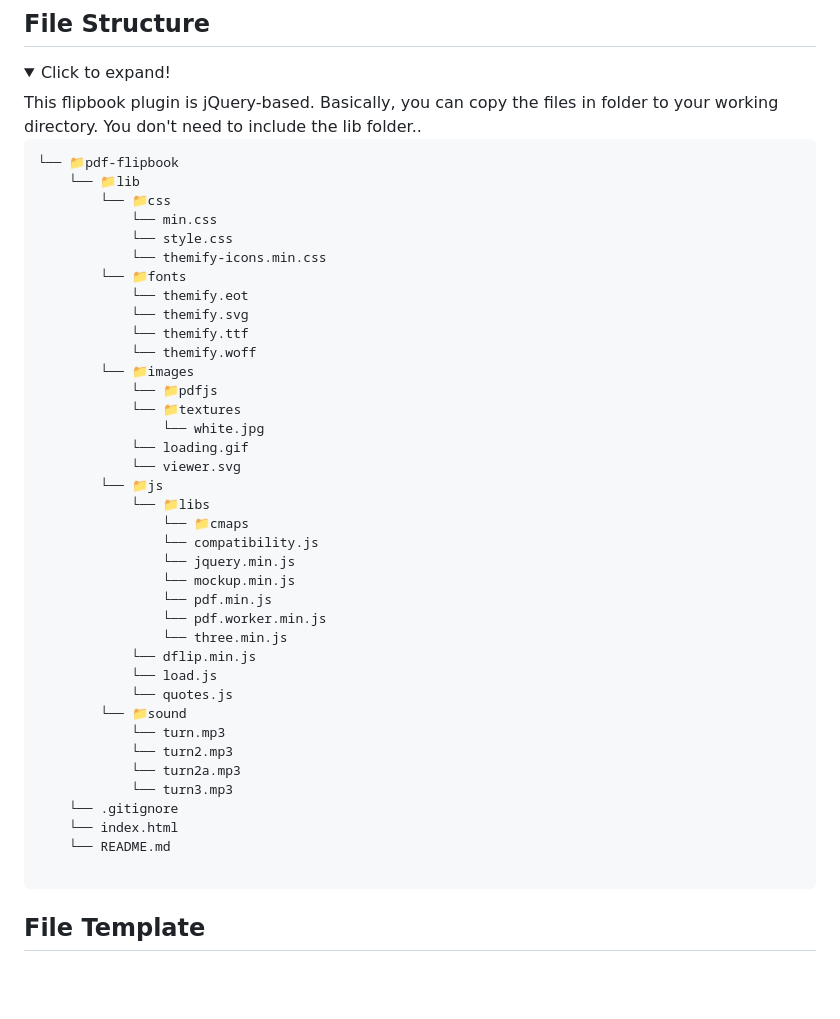
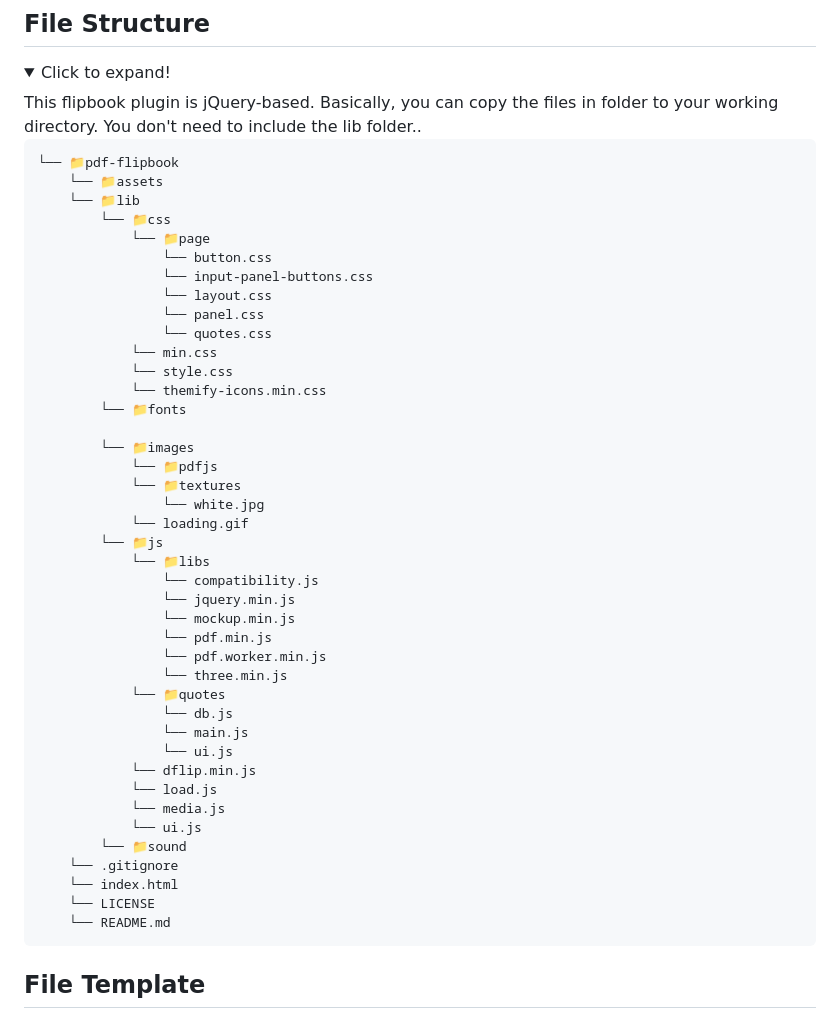
Before and after one commit to ibra-kdbra/Paginis, a Markdown page: README.md, the part around the change. Drawn GitHub-style; folded sections open; blank space fills up the shorter version.

Commit message:
markdown file v3

````diff
--- a/README.md
+++ b/README.md
@@ -17,45 +17,48 @@ Check the pdf if using the link Make sure that cross-origin resource sharing is
 <summary>Click to expand!</summary>
 This flipbook plugin is jQuery-based. Basically, you can copy the files in folder to your working directory. You don't need to include the lib folder..
 
-```sh
+```
 └── 📁pdf-flipbook
+    └── 📁assets
     └── 📁lib
         └── 📁css
+            └── 📁page
+                └── button.css
+                └── input-panel-buttons.css
+                └── layout.css
+                └── panel.css
+                └── quotes.css
             └── min.css
             └── style.css
             └── themify-icons.min.css
         └── 📁fonts
-            └── themify.eot
-            └── themify.svg
-            └── themify.ttf
-            └── themify.woff
+
         └── 📁images
             └── 📁pdfjs
             └── 📁textures
                 └── white.jpg
             └── loading.gif
-            └── viewer.svg
         └── 📁js
             └── 📁libs
-                └── 📁cmaps
                 └── compatibility.js
                 └── jquery.min.js
                 └── mockup.min.js
                 └── pdf.min.js
                 └── pdf.worker.min.js
                 └── three.min.js
+            └── 📁quotes
+                └── db.js
+                └── main.js
+                └── ui.js
             └── dflip.min.js
             └── load.js
-            └── quotes.js
+            └── media.js
+            └── ui.js
         └── 📁sound
-            └── turn.mp3
-            └── turn2.mp3
-            └── turn2a.mp3
-            └── turn3.mp3
     └── .gitignore
     └── index.html
+    └── LICENSE
     └── README.md
-
 ```
 
 ## File Template
````
